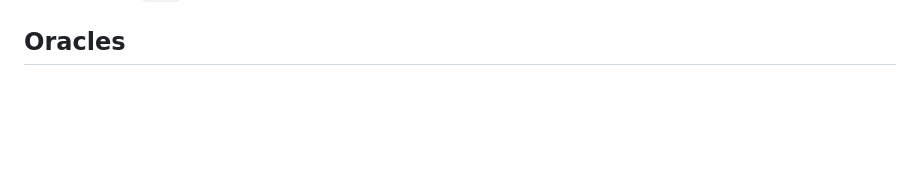
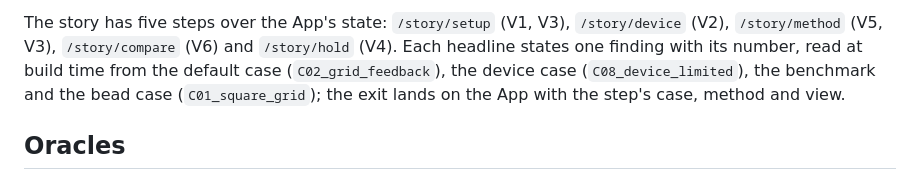
Before and after one commit to fsantibanezleal/CEFOP_DinHot, a Markdown page: docs/design/SDD.md, the part around one of its changes. Rendered like a GitHub page; blank space fills up the shorter version.

Commit message:
SDD: the visualization catalog (ADR-0082), the six view kinds on holographic optical trapping with their questions, contracts, interactions, links and placement, and the five story steps

```diff
--- a/docs/design/SDD.md
+++ b/docs/design/SDD.md
@@ -329,3 +345,8 @@ or the case's own), computed live where the method is live. The trap editor (add
+The story has five steps over the App's state: `/story/setup` (V1, V3), `/story/device` (V2), `/story/method` (V5, V3),
+`/story/compare` (V6) and `/story/hold` (V4). Each headline states one finding with its number, read at build time from
+the default case (`C02_grid_feedback`), the device case (`C08_device_limited`), the benchmark and the bead case
+(`C01_square_grid`); the exit lands on the App with the step's case, method and view.
+
 ## Oracles
 
 - Parseval and the forward-model agreement: total power is conserved by the propagation, and the FFT and point-trap forms give
```
Also changed, not shown: other parts of docs/design/SDD.md (+16 -0 lines).
